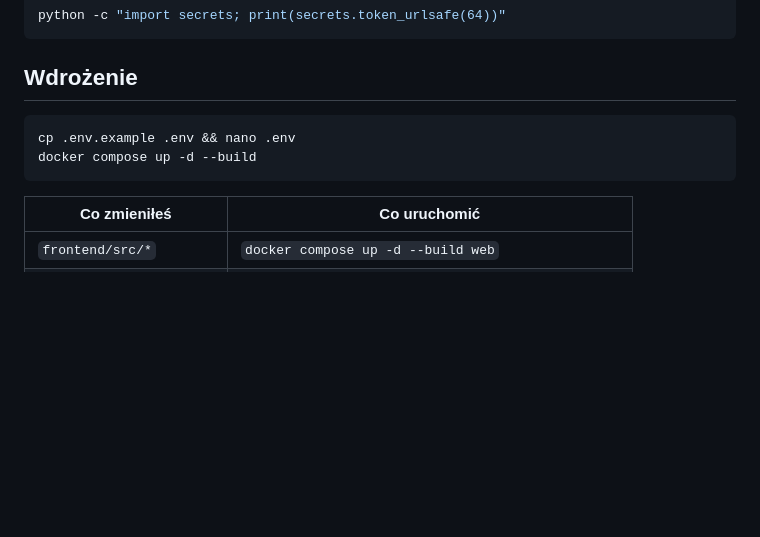
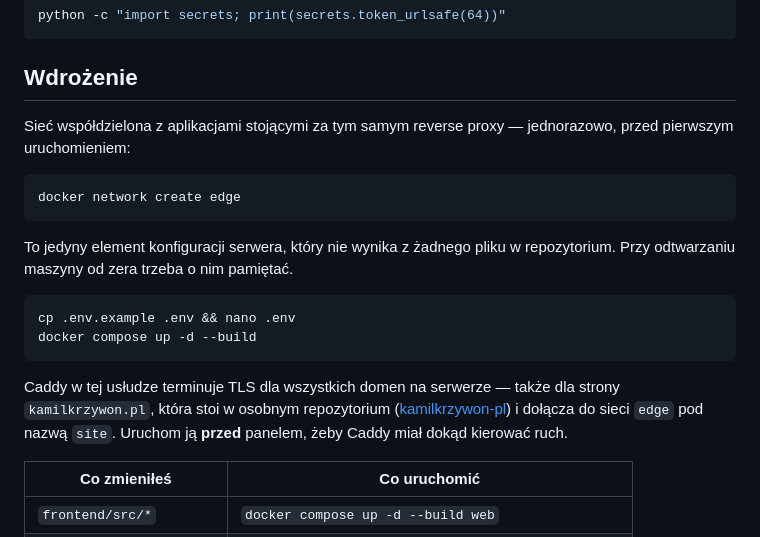
Before and after one commit to Kamilox007/korepetycje, a Markdown page: README.md, the part around the change. Drawn GitHub-style; blank space fills up the shorter version.

````diff
--- a/README.md
+++ b/README.md
@@ -127,10 +127,26 @@ python -c "import secrets; print(secrets.token_urlsafe(64))"
 
 ## Wdrożenie
 
+Sieć współdzielona z aplikacjami stojącymi za tym samym reverse proxy —
+jednorazowo, przed pierwszym uruchomieniem:
+
+```bash
+docker network create edge
+```
+
+To jedyny element konfiguracji serwera, który nie wynika z żadnego pliku
+w repozytorium. Przy odtwarzaniu maszyny od zera trzeba o nim pamiętać.
+
 ```bash
 cp .env.example .env && nano .env
 docker compose up -d --build
 ```
+
+Caddy w tej usłudze terminuje TLS dla wszystkich domen na serwerze — także
+dla strony `kamilkrzywon.pl`, która stoi w osobnym repozytorium
+([kamilkrzywon-pl](https://github.com/Kamilox007/kamilkrzywon-pl)) i dołącza
+do sieci `edge` pod nazwą `site`. Uruchom ją **przed** panelem, żeby Caddy
+miał dokąd kierować ruch.
 
 | Co zmieniłeś | Co uruchomić |
 |---|---|
````
